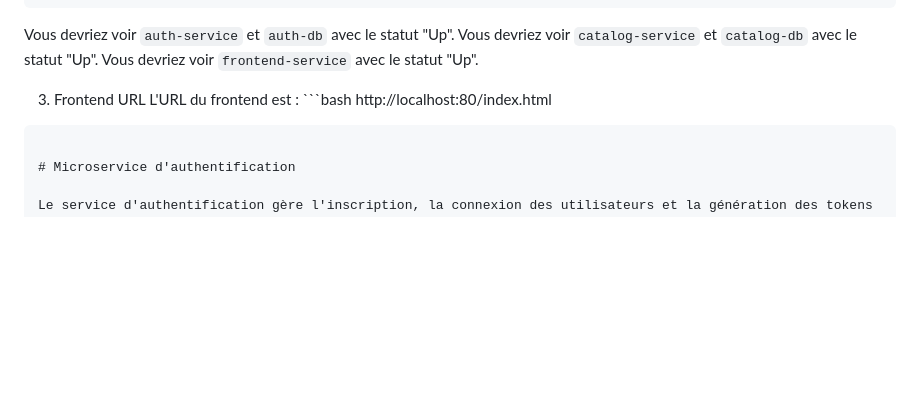
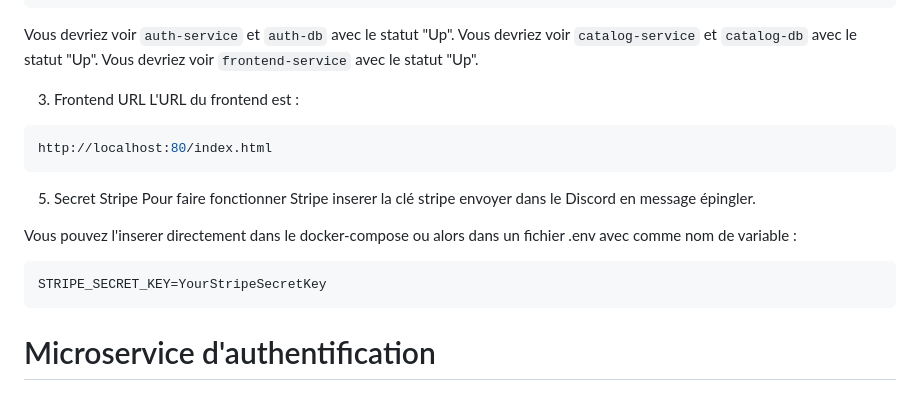
Before and after one commit to macsborb/projet_final-infonuagique, a Markdown page: README.md, the part around the change. Drawn GitHub-style; blank space fills up the shorter version.

````diff
--- a/README.md
+++ b/README.md
@@ -23,9 +23,21 @@ Vous devriez voir `catalog-service` et `catalog-db` avec le statut "Up".
 Vous devriez voir `frontend-service` avec le statut "Up".
 
 3. Frontend URL
-L'URL du frontend est : ```bash
+L'URL du frontend est :
+
+```bash
 http://localhost:80/index.html
 ```
+
+5. Secret Stripe
+Pour faire fonctionner Stripe inserer la clé stripe envoyer dans le Discord en message épingler.
+
+Vous pouvez l'inserer directement dans le docker-compose ou alors dans un fichier .env avec comme nom de variable :
+
+```bash
+STRIPE_SECRET_KEY=YourStripeSecretKey
+```
+
 
 # Microservice d'authentification
 
````
